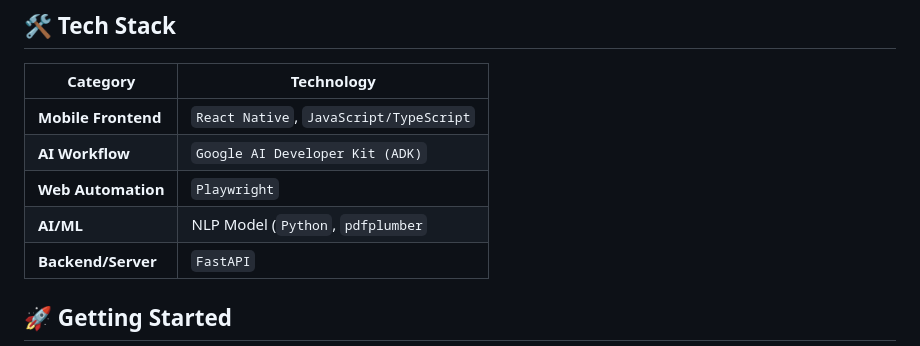
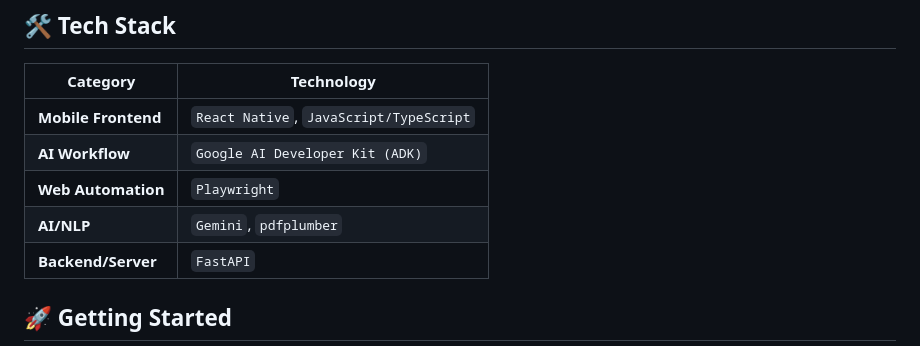
Before and after one commit to samikwangneo/bitcamp2025, a Markdown page: README.md, the part around the change. Drawn GitHub-style.

```diff
--- a/README.md
+++ b/README.md
@@ -48,7 +48,7 @@ This **agentic workflow** allows NeoVisr to perform tasks that would normally re
 | **Mobile Frontend**| `React Native`, `JavaScript/TypeScript`                                                                       |
 | **AI Workflow** | `Google AI Developer Kit (ADK)`                                                                               |
 | **Web Automation** | `Playwright`                                                                                                  |
-| **AI/ML** | NLP Model (`Python`, `pdfplumber`                                                   |
+| **AI/NLP** | `Gemini`, `pdfplumber`                                                   |
 | **Backend/Server** | `FastAPI`                                                                     |
 
 ## 🚀 Getting Started
```
